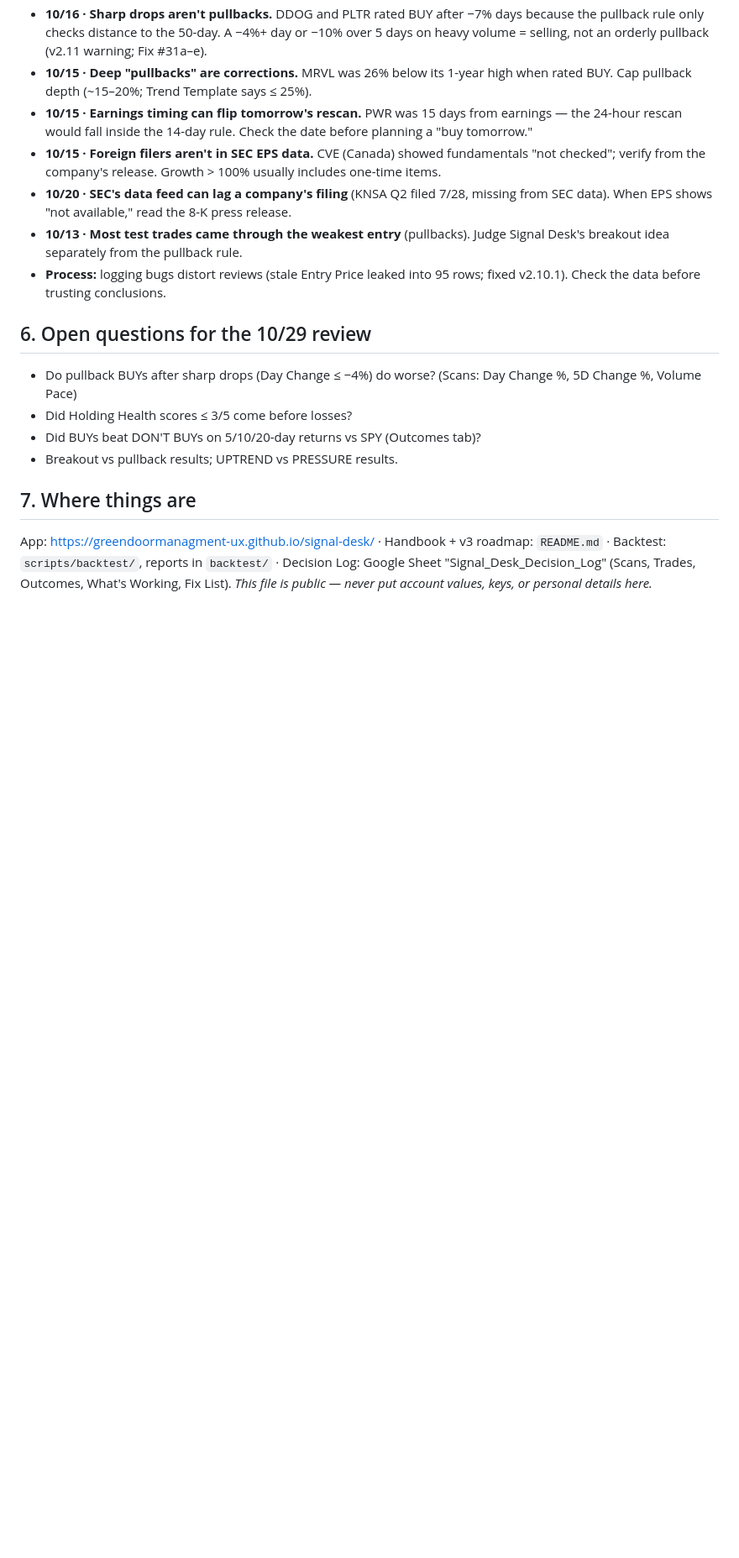
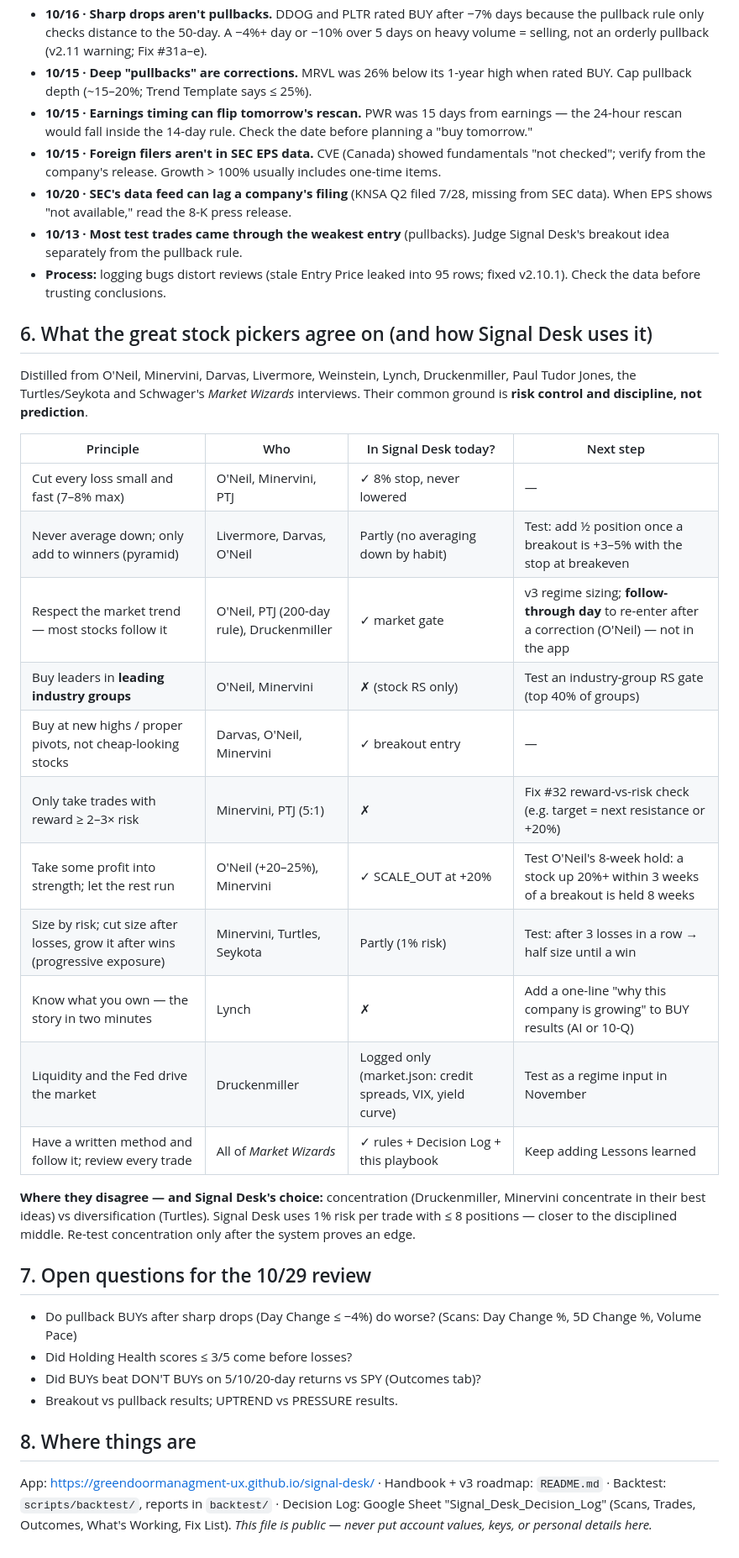
Before and after one commit to greendoormanagment-ux/signal-desk, a Markdown page: PLAYBOOK.md, the part around one of its changes. Shown at 84% size. Rendered like a GitHub page; blank space fills up the shorter version.

Commit message:
Update last modified date and add new section

```diff
--- a/PLAYBOOK.md
+++ b/PLAYBOOK.md
@@ -49,12 +49,31 @@ Status: queued for the November backtest. None changes live rules until it passe
 - **10/13 · Most test trades came through the weakest entry** (pullbacks). Judge Signal Desk's breakout idea separately from the pullback rule.
 - **Process:** logging bugs distort reviews (stale Entry Price leaked into 95 rows; fixed v2.10.1). Check the data before trusting conclusions.
 
-## 6. Open questions for the 10/29 review
+## 6. What the great stock pickers agree on (and how Signal Desk uses it)
+Distilled from O'Neil, Minervini, Darvas, Livermore, Weinstein, Lynch, Druckenmiller, Paul Tudor Jones, the Turtles/Seykota and Schwager's *Market Wizards* interviews. Their common ground is **risk control and discipline, not prediction**.
+
+| Principle | Who | In Signal Desk today? | Next step |
+|---|---|---|---|
+| Cut every loss small and fast (7–8% max) | O'Neil, Minervini, PTJ | ✓ 8% stop, never lowered | — |
+| Never average down; only add to winners (pyramid) | Livermore, Darvas, O'Neil | Partly (no averaging down by habit) | Test: add ½ position once a breakout is +3–5% with the stop at breakeven |
+| Respect the market trend — most stocks follow it | O'Neil, PTJ (200-day rule), Druckenmiller | ✓ market gate | v3 regime sizing; **follow-through day** to re-enter after a correction (O'Neil) — not in the app |
+| Buy leaders in **leading industry groups** | O'Neil, Minervini | ✗ (stock RS only) | Test an industry-group RS gate (top 40% of groups) |
+| Buy at new highs / proper pivots, not cheap-looking stocks | Darvas, O'Neil, Minervini | ✓ breakout entry | — |
+| Only take trades with reward ≥ 2–3× risk | Minervini, PTJ (5:1) | ✗ | Fix #32 reward-vs-risk check (e.g. target = next resistance or +20%) |
+| Take some profit into strength; let the rest run | O'Neil (+20–25%), Minervini | ✓ SCALE_OUT at +20% | Test O'Neil's 8-week hold: a stock up 20%+ within 3 weeks of a breakout is held 8 weeks |
+| Size by risk; cut size after losses, grow it after wins (progressive exposure) | Minervini, Turtles, Seykota | Partly (1% risk) | Test: after 3 losses in a row → half size until a win |
+| Know what you own — the story in two minutes | Lynch | ✗ | Add a one-line "why this company is growing" to BUY results (AI or 10-Q) |
+| Liquidity and the Fed drive the market | Druckenmiller | Logged only (market.json: credit spreads, VIX, yield curve) | Test as a regime input in November |
+| Have a written method and follow it; review every trade | All of *Market Wizards* | ✓ rules + Decision Log + this playbook | Keep adding Lessons learned |
+
+**Where they disagree — and Signal Desk's choice:** concentration (Druckenmiller, Minervini concentrate in their best ideas) vs diversification (Turtles). Signal Desk uses 1% risk per trade with ≤ 8 positions — closer to the disciplined middle. Re-test concentration only after the system proves an edge.
+
+## 7. Open questions for the 10/29 review
 - Do pullback BUYs after sharp drops (Day Change ≤ −4%) do worse? (Scans: Day Change %, 5D Change %, Volume Pace)
 - Did Holding Health scores ≤ 3/5 come before losses?
 - Did BUYs beat DON'T BUYs on 5/10/20-day returns vs SPY (Outcomes tab)?
 - Breakout vs pullback results; UPTREND vs PRESSURE results.
 
-## 7. Where things are
+## 8. Where things are
 App: https://greendoormanagment-ux.github.io/signal-desk/ · Handbook + v3 roadmap: `README.md` · Backtest: `scripts/backtest/`, reports in `backtest/` · Decision Log: Google Sheet "Signal_Desk_Decision_Log" (Scans, Trades, Outcomes, What's Working, Fix List).
 _This file is public — never put account values, keys, or personal details here._
```
Also changed, not shown: other parts of PLAYBOOK.md (+1 -1 lines).
